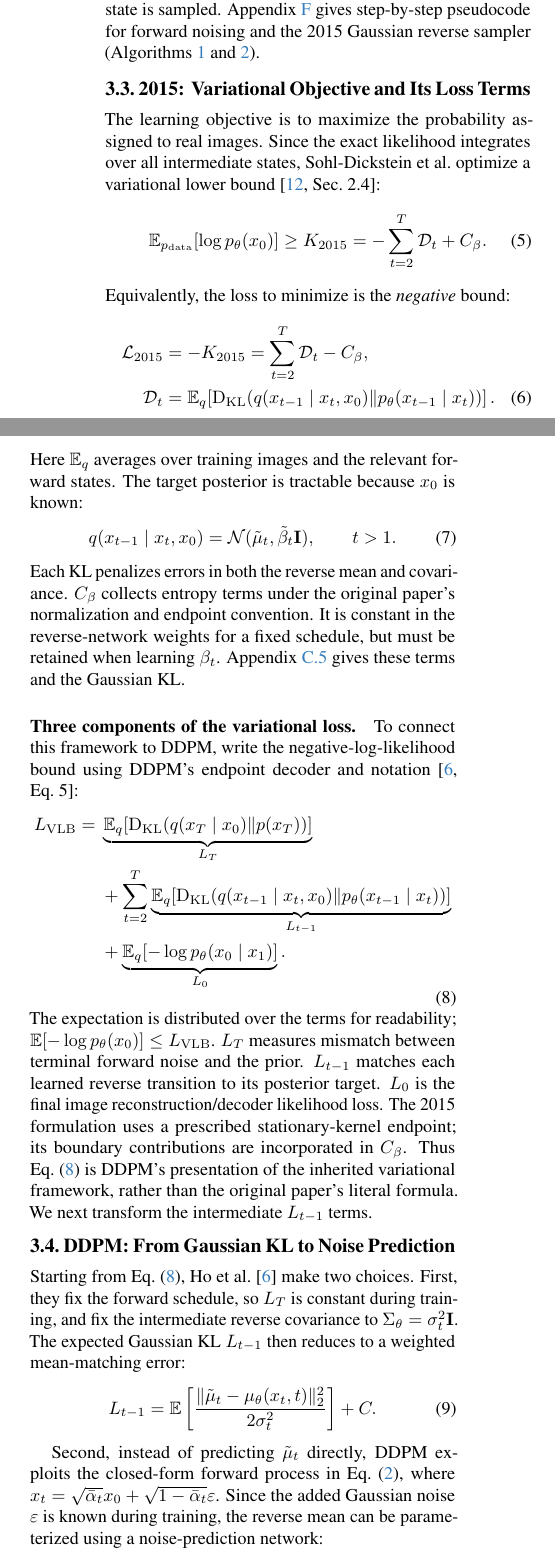
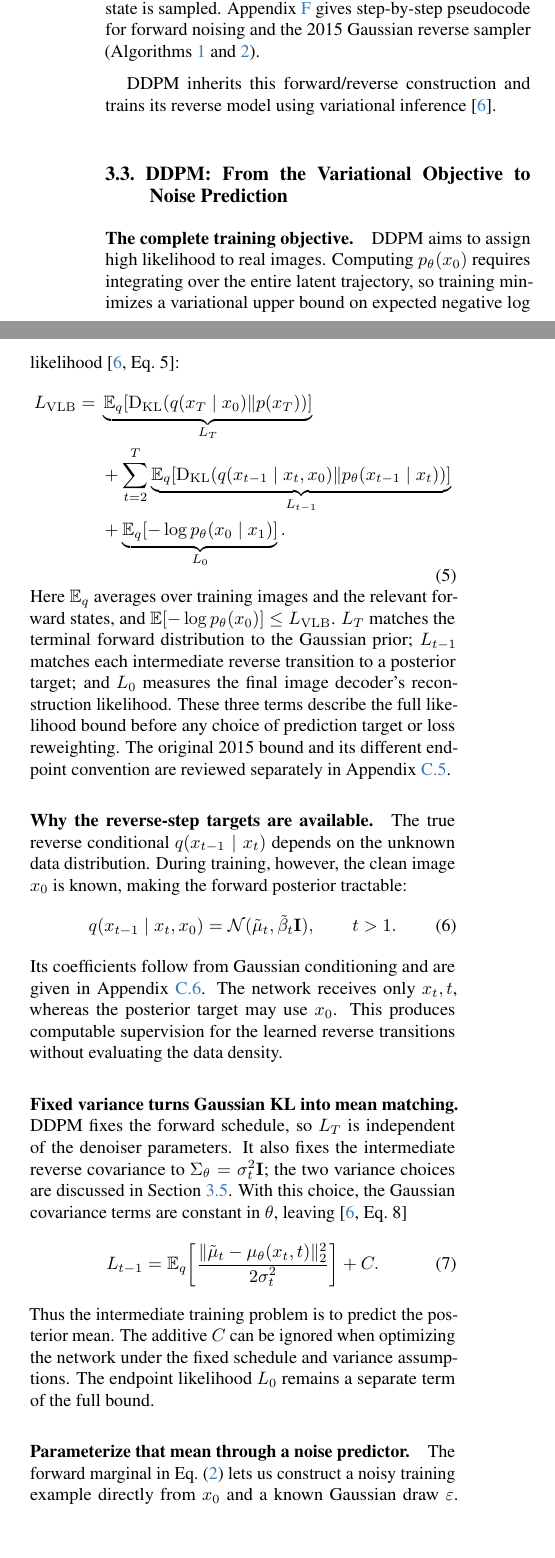
Before and after one commit to caoquanghung/Diffusion-seminar, a LaTeX paper (iccv-diffusion-report/main.tex, which reads iccv-diffusion-report/content/report.tex): two parts of the columns of page 3 of 19, joined at a grey line, cut so that both start at the same text. Compiled offline with pdfLaTeX.

Commit message:
update DDPM specification

```diff
--- a/iccv-diffusion-report/content/report.tex
+++ b/iccv-diffusion-report/content/report.tex
@@ -321,45 +322,17 @@ steps are shown; the final-step boundary is discussed in the text.}\label{fig:dd
 
 
 
-\subsection{2015: Variational Objective and Its Loss Terms}
-\label{sec:variational}
+DDPM inherits this forward/reverse construction and trains its reverse
+model using variational inference \cite{ho2020ddpm}.
 
-The learning objective is to maximize the probability assigned to real
-images. Since the exact likelihood integrates over all intermediate
-states, Sohl-Dickstein et al.\ optimize a variational lower bound
-\cite[Sec.~2.4]{sohl2015diffusion}:
-\begin{equation}
-\E_{p_{\rm data}}[\log p_\theta(x_0)]
-\geq K_{2015}
-= -\sum_{t=2}^{T}\mathcal{D}_t + C_\beta.
-\label{eq:originalbound}
-\end{equation}
-Equivalently, the loss to minimize is the \emph{negative} bound:
-\begin{align}
-\mathcal L_{2015}&=-K_{2015}
-=\sum_{t=2}^{T}\mathcal D_t-C_\beta,\nonumber\\
-\mathcal D_t&=\E_q\!\left[\KL\!\left(
-q(x_{t-1}\mid x_t,x_0)\|p_\theta(x_{t-1}\mid x_t)
-\right)\right].
-\label{eq:originaltrainingloss}
-\end{align}
-Here $\E_q$ averages over training images and the relevant forward
-states. The target posterior is tractable because $x_0$ is known:
-\begin{equation}
-q(x_{t-1}\mid x_t,x_0)
-=\Normal(\tilde\mu_t,\tilde\beta_t\Id),\qquad t>1.
-\label{eq:forwardposterior}
-\end{equation}
-Each KL penalizes errors in both the reverse mean and covariance.
-$C_\beta$ collects entropy terms under the original paper's normalization
-and endpoint convention. It is constant in the reverse-network weights
-for a fixed schedule, but must be retained when learning $\beta_t$.
-Appendix~\ref{app:originalbound} gives these terms and the Gaussian KL.
+\subsection{DDPM: From the Variational Objective to Noise Prediction}
+\label{sec:variational}\label{sec:parameterization}
 
-\paragraph{Three components of the variational loss.}
-To connect this framework to DDPM, write the negative-log-likelihood
-bound using DDPM's endpoint decoder and notation
-\cite[Eq.~5]{ho2020ddpm}:
+\paragraph{The complete training objective.}
+DDPM aims to assign high likelihood to real images. Computing
+$p_\theta(x_0)$ requires integrating over the entire latent trajectory,
+so training minimizes a variational upper bound on expected negative
+log likelihood \cite[Eq.~5]{ho2020ddpm}:
 \begin{equation}
 \begin{aligned}
 L_{\rm VLB}={}&
@@ -371,42 +344,47 @@ q(x_{t-1}\mid x_t,x_0)\|p_\theta(x_{t-1}\mid x_t)
 \end{aligned}
 \label{eq:vlbcomponents}
 \end{equation}
-The expectation is distributed over the terms for readability;
-$\E[-\log p_\theta(x_0)]\leq L_{\rm VLB}$.
-$L_T$ measures mismatch between terminal forward noise and the prior.
-$L_{t-1}$ matches each learned reverse transition to its posterior
-target. $L_0$ is the final image reconstruction/decoder likelihood loss.
-The 2015 formulation uses a prescribed stationary-kernel endpoint;
-its boundary contributions are incorporated in $C_\beta$.
-Thus Eq.~\eqref{eq:vlbcomponents} is DDPM's presentation of the inherited
-variational framework, rather than the original paper's literal formula.
-We next transform the intermediate $L_{t-1}$ terms.
+Here $\E_q$ averages over training images and the relevant forward
+states, and $\E[-\log p_\theta(x_0)]\leq L_{\rm VLB}$.
+$L_T$ matches the terminal forward distribution to the Gaussian prior;
+$L_{t-1}$ matches each intermediate reverse transition to a posterior
+target; and $L_0$ measures the final image decoder's reconstruction
+likelihood. These three terms describe the full likelihood bound before
+any choice of prediction target or loss reweighting.
+The original 2015 bound and its different endpoint convention are
+reviewed separately in Appendix~\ref{app:originalbound}.
 
+\paragraph{Why the reverse-step targets are available.}
+The true reverse conditional $q(x_{t-1}\mid x_t)$ depends on the unknown
+data distribution. During training, however, the clean image $x_0$ is
+known, making the forward posterior tractable:
+\begin{equation}
+q(x_{t-1}\mid x_t,x_0)
+=\Normal(\tilde\mu_t,\tilde\beta_t\Id),\qquad t>1.
+\label{eq:forwardposterior}
+\end{equation}
+Its coefficients follow from Gaussian conditioning and are given in
+Appendix~\ref{app:vlb}. The network receives only $x_t,t$, whereas the
+posterior target may use $x_0$. This produces computable supervision
+for the learned reverse transitions without evaluating the data density.
 
-\subsection{DDPM: From Gaussian KL to Noise Prediction}
-\label{sec:parameterization}
-
-Starting from Eq.~\eqref{eq:vlbcomponents}, Ho et al.\
-\cite{ho2020ddpm} make two choices. First, they fix the forward schedule,
-so $L_T$ is constant during training, and fix the intermediate reverse
-covariance to $\Sigma_\theta=\sigma_t^2\Id$. The expected Gaussian KL
-$L_{t-1}$ then reduces to a weighted mean-matching error:
+\paragraph{Fixed variance turns Gaussian KL into mean matching.}
+DDPM fixes the forward schedule, so $L_T$ is independent of the denoiser
+parameters. It also fixes the intermediate reverse covariance to
+$\Sigma_\theta=\sigma_t^2\Id$; the two variance choices are discussed
+in Section~\ref{sec:reverse}. With this choice, the Gaussian covariance
+terms are constant in $\theta$, leaving \cite[Eq.~8]{ho2020ddpm}
 \begin{equation}
-L_{t-1}=\E\left[
-\frac{\|\tilde{\mu}_t-\mu_\theta(x_t,t)\|_2^2}
-{2\sigma_t^2}
+L_{t-1}=\E_q\!\left[
+\frac{\|\tilde\mu_t-\mu_\theta(x_t,t)\|_2^2}{2\sigma_t^2}
 \right]+C.
 \label{eq:meanloss}
 \end{equation}
+Thus the intermediate training problem is to predict the posterior
+mean. The additive $C$ can be ignored when optimizing the network
+under the fixed schedule and variance assumptions. The endpoint
+likelihood $L_0$ remains a separate term of the full bound.
 
-Second, instead of predicting $\tilde{\mu}_t$ directly,
-DDPM exploits the closed-form forward process
-in Eq.~\eqref{eq:closed}, where
-$x_t=\sqrt{\bar{\alpha}_t}x_0+
-\sqrt{1-\bar{\alpha}_t}\eps$.
-Since the added Gaussian noise $\eps$ is known during
-training, the reverse mean can be parameterized using
-a noise-prediction network:
-\begin{equation}
-\mu_\theta(x_t,t)=\frac{1}{\sqrt{\alpha_t}}
-\left(x_t-\frac{\beta_t}{\sqrt{1-\bar{\alpha}_t}}
+\paragraph{Parameterize that mean through a noise predictor.}
+The forward marginal in Eq.~\eqref{eq:closed} lets us construct a noisy
+training example directly from $x_0$ and a known Gaussian draw $\eps$.
@@ -413,3 +394,9 @@ a noise-prediction network:
+\begin{align}
+\tilde\mu_t&=\frac{1}{\sqrt{\alpha_t}}
+\left(x_t-\frac{\beta_t}{\sqrt{1-\ab_t}}\eps\right),
+\label{eq:posteriormean-noise}\\
+\mu_\theta(x_t,t)&=\frac{1}{\sqrt{\alpha_t}}
+\left(x_t-\frac{\beta_t}{\sqrt{1-\ab_t}}
 \eps_\theta(x_t,t)\right).
 \label{eq:ddpmmean}
-\end{equation}
+\end{align}
@@ -420 +408,0 @@ objective into a weighted noise-prediction loss:
-\begin{equation}
```
Also changed, not shown: AGENTS.md (+26 -15 lines), iccv-diffusion-report/SOURCE-NOTES.md (+21 -2 lines), iccv-diffusion-report/content/appendices.tex (+1 -0 lines), iccv-diffusion-report/README.md, iccv-diffusion-report/main.pdf, iccv-diffusion-report/content/report.tex (69 more changed lines), 8 other files.
